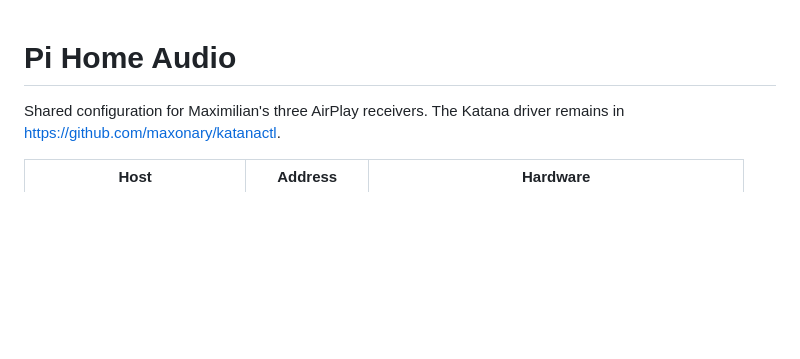
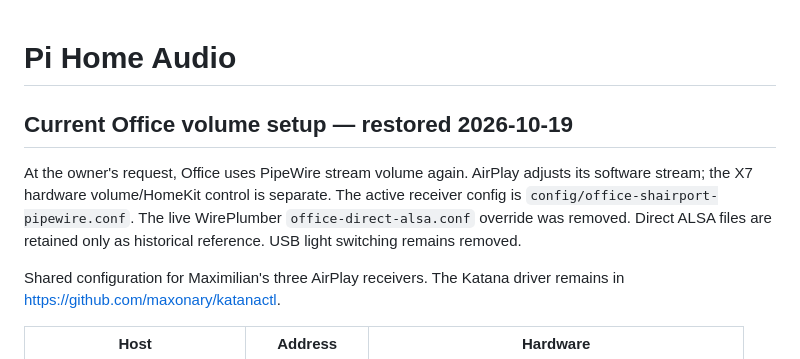
Before and after one commit to maxonary/pi-home-audio, a Markdown page: README.md, the part around the change. Rendered like a GitHub page; blank space fills up the shorter version.

Commit message:
Record rollback to separate Office AirPlay software volume

```diff
--- a/README.md
+++ b/README.md
@@ -1,4 +1,13 @@
 # Pi Home Audio
+
+## Current Office volume setup — restored 2026-10-19
+
+At the owner's request, Office uses PipeWire stream volume again. AirPlay adjusts
+its software stream; the X7 hardware volume/HomeKit control is separate. The
+active receiver config is `config/office-shairport-pipewire.conf`. The live
+WirePlumber `office-direct-alsa.conf` override was removed. Direct ALSA files
+are retained only as historical reference. USB light switching remains removed.
+
 
 Shared configuration for Maximilian's three AirPlay receivers. The Katana driver
 remains in https://github.com/maxonary/katanactl.
```
